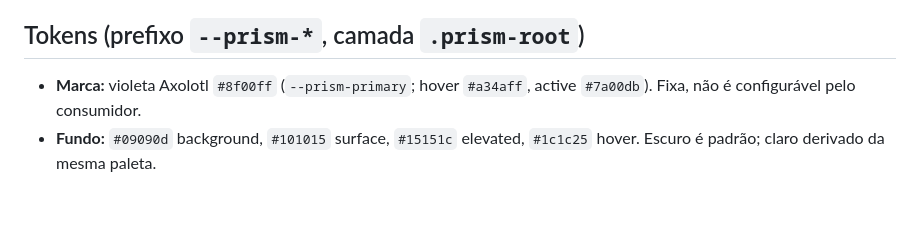
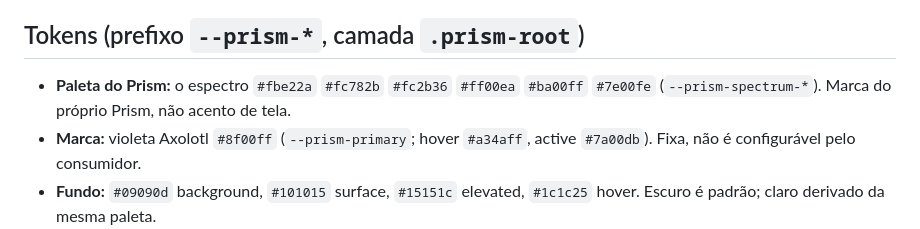
Before and after one commit to OFabiano1/prism, a Markdown page: PRISM.md, the part around the change. Drawn GitHub-style; blank space fills up the shorter version.

```diff
--- a/PRISM.md
+++ b/PRISM.md
@@ -31,6 +31,8 @@ site, doc, anúncio, microcopy, release e texto de bot.
 
 ## Tokens (prefixo `--prism-*`, camada `.prism-root`)
 
+- **Paleta do Prism:** o espectro `#fbe22a` `#fc782b` `#fc2b36` `#ff00ea` `#ba00ff`
+  `#7e00fe` (`--prism-spectrum-*`). Marca do próprio Prism, não acento de tela.
 - **Marca:** violeta Axolotl `#8f00ff` (`--prism-primary`; hover `#a34aff`, active
   `#7a00db`). Fixa, não é configurável pelo consumidor.
 - **Fundo:** `#09090d` background, `#101015` surface, `#15151c` elevated,
```
Also changed, not shown: README.md (+8 -4 lines), docs/prism/FUNDAMENTOS.md (+13 -0 lines), .github/readme/banner.png, .github/readme/paleta.png, 3 other files.
